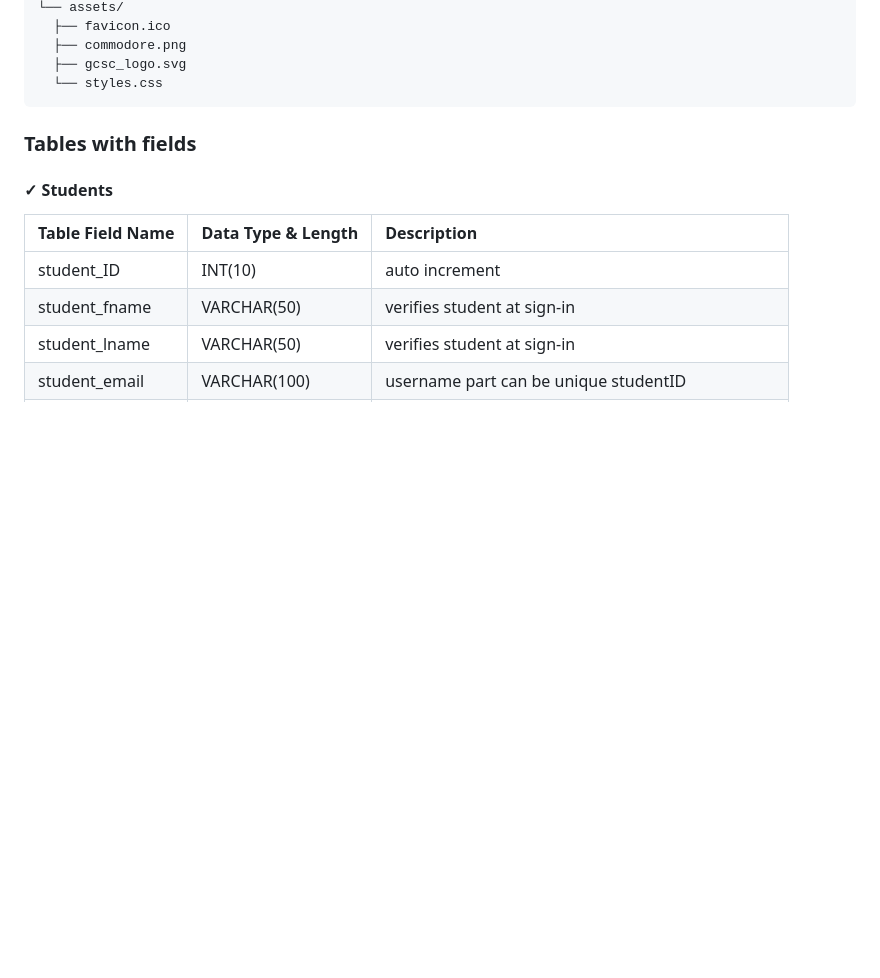
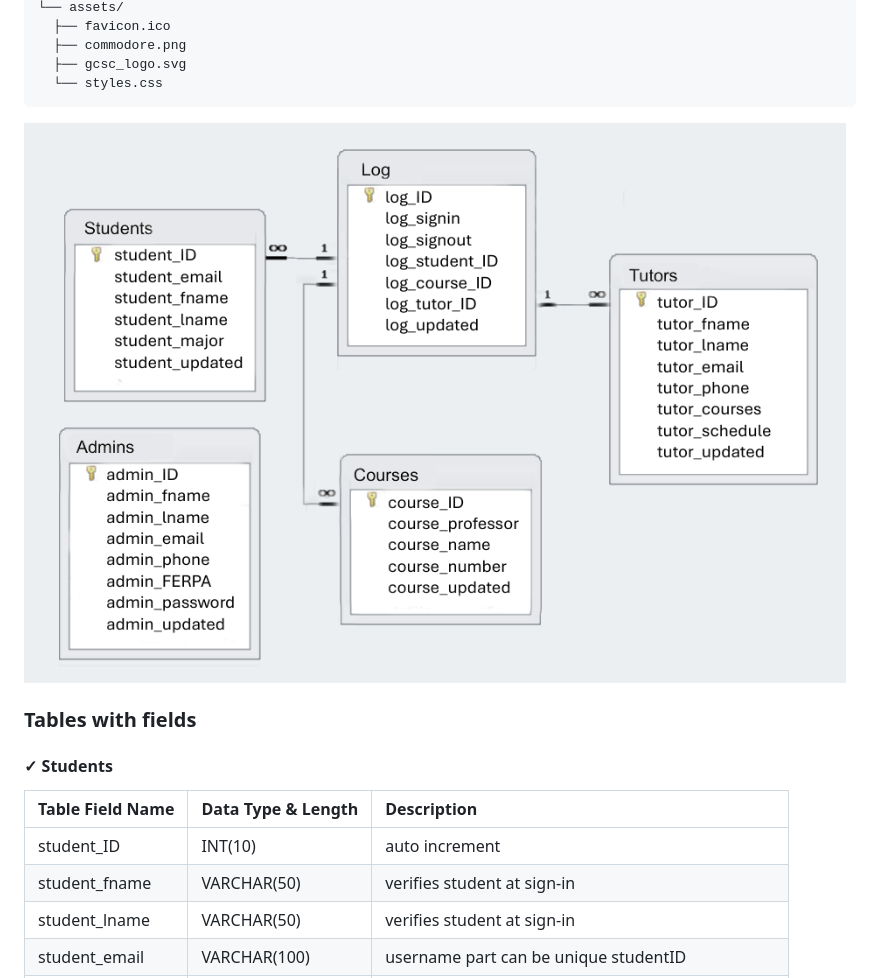
Before and after one commit to spotontom/secdevops, a Markdown page: README.md, the part around the change. GitHub-like rendering; blank space fills up the shorter version.

Commit message:
adding ERD diagram

````diff
--- a/README.md
+++ b/README.md
@@ -50,6 +50,7 @@ MVC
   ├── gcsc_logo.svg
   └── styles.css
 ```
+![ERD diagram](Documentation/ERD.png)
 
 ### Tables with fields
 
````
